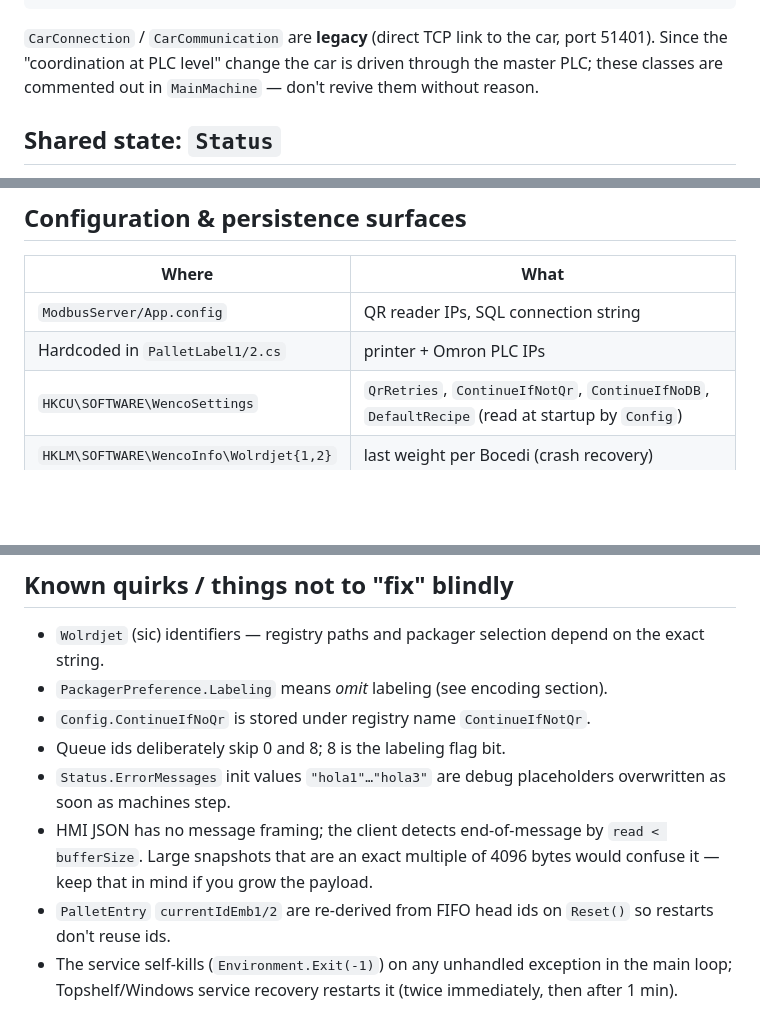
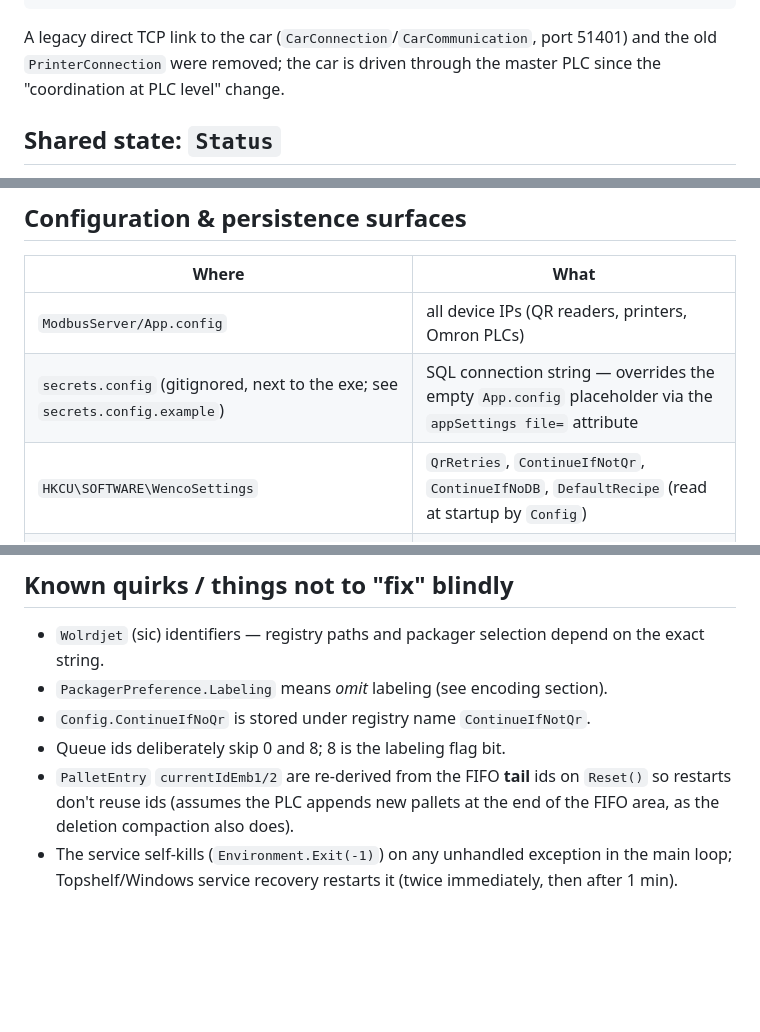
Before and after one commit to pcrovisen/rovisen-maroti-embolsadora, a Markdown page: docs/ARCHITECTURE.md, 3 parts joined by grey strips. Rendered like a GitHub page; blank space fills up the shorter version.

````diff
--- a/docs/ARCHITECTURE.md
+++ b/docs/ARCHITECTURE.md
@@ -28,7 +28,7 @@ MainMachine
 └── AcceptHMIs                     — TCP listener :8153, one HMIConnection per client (stepped last)
 ```
 
-`CarConnection` / `CarCommunication` are **legacy** (direct TCP link to the car, port 51401). Since the "coordination at PLC level" change the car is driven through the master PLC; these classes are commented out in `MainMachine` — don't revive them without reason.
+A legacy direct TCP link to the car (`CarConnection`/`CarCommunication`, port 51401) and the old `PrinterConnection` were removed; the car is driven through the master PLC since the "coordination at PLC level" change.
 
 ## Shared state: `Status`
 
@@ -108,8 +108,8 @@ All inputs are passed as `SqlParameter`s (`sp_evento_alarma` maps packager 0 / e
 
 | Where | What |
 |---|---|
-| `ModbusServer/App.config` | QR reader IPs, SQL connection string |
-| Hardcoded in `PalletLabel1/2.cs` | printer + Omron PLC IPs |
+| `ModbusServer/App.config` | all device IPs (QR readers, printers, Omron PLCs) |
+| `secrets.config` (gitignored, next to the exe; see `secrets.config.example`) | SQL connection string — overrides the empty `App.config` placeholder via the `appSettings file=` attribute |
 | `HKCU\SOFTWARE\WencoSettings` | `QrRetries`, `ContinueIfNotQr`, `ContinueIfNoDB`, `DefaultRecipe` (read at startup by `Config`) |
 | `HKLM\SOFTWARE\WencoInfo\Wolrdjet{1,2}` | last weight per Bocedi (crash recovery) |
 | `visualIdData.json` (next to exe) | injector name → visual id map (order-sensitive) |
@@ -121,7 +121,5 @@ All inputs are passed as `SqlParameter`s (`sp_evento_alarma` maps packager 0 / e
 - `PackagerPreference.Labeling` means *omit* labeling (see encoding section).
 - `Config.ContinueIfNoQr` is stored under registry name `ContinueIfNotQr`.
 - Queue ids deliberately skip 0 and 8; 8 is the labeling flag bit.
-- `Status.ErrorMessages` init values `"hola1"…"hola3"` are debug placeholders overwritten as soon as machines step.
-- HMI JSON has no message framing; the client detects end-of-message by `read < bufferSize`. Large snapshots that are an exact multiple of 4096 bytes would confuse it — keep that in mind if you grow the payload.
-- `PalletEntry` `currentIdEmb1/2` are re-derived from FIFO head ids on `Reset()` so restarts don't reuse ids.
+- `PalletEntry` `currentIdEmb1/2` are re-derived from the FIFO **tail** ids on `Reset()` so restarts don't reuse ids (assumes the PLC appends new pallets at the end of the FIFO area, as the deletion compaction also does).
 - The service self-kills (`Environment.Exit(-1)`) on any unhandled exception in the main loop; Topshelf/Windows service recovery restarts it (twice immediately, then after 1 min).
````
Also changed, not shown: other parts of docs/ARCHITECTURE.md (+1 -1 lines), CLAUDE.md (+3 -3 lines), README.md (+8 -6 lines).
